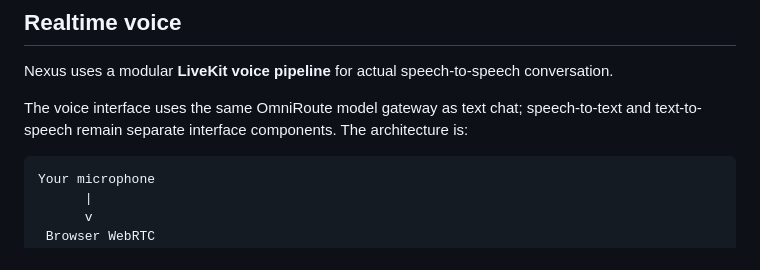
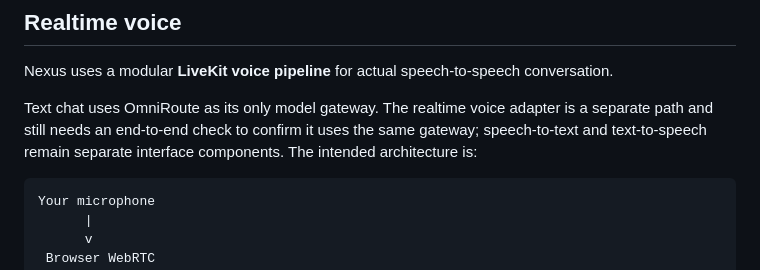
Before and after one commit to HillaryShehid/Nexus, a Markdown page: README.md, the part around the change. Drawn GitHub-style.

Commit message:
Clarify voice gateway integration still requires validation

````diff
--- a/README.md
+++ b/README.md
@@ -73,7 +73,7 @@ Understand → Identify knowledge gaps → Research → Assess evidence → Upda
 
 Nexus uses a modular **LiveKit voice pipeline** for actual speech-to-speech conversation.
 
-The voice interface uses the same OmniRoute model gateway as text chat; speech-to-text and text-to-speech remain separate interface components. The architecture is:
+Text chat uses OmniRoute as its only model gateway. The realtime voice adapter is a separate path and still needs an end-to-end check to confirm it uses the same gateway; speech-to-text and text-to-speech remain separate interface components. The intended architecture is:
 
 ```text
 Your microphone
````
